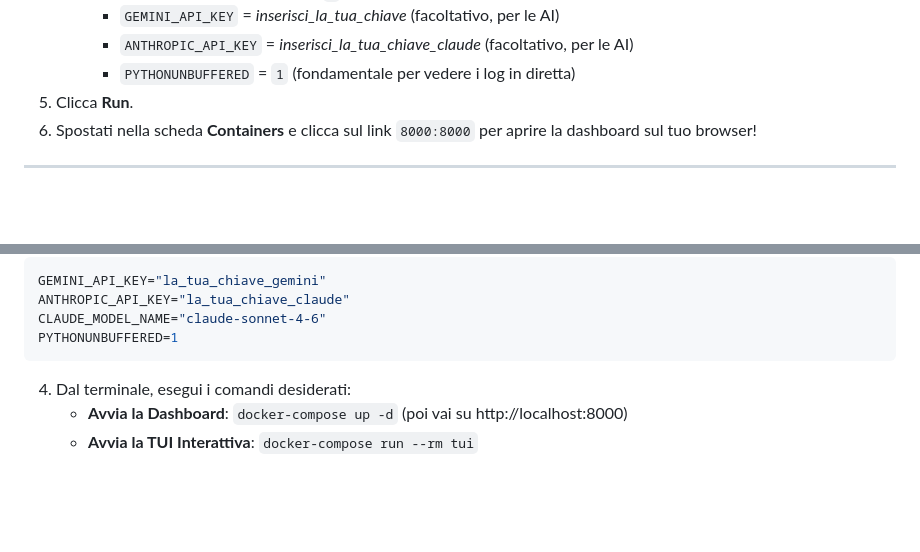
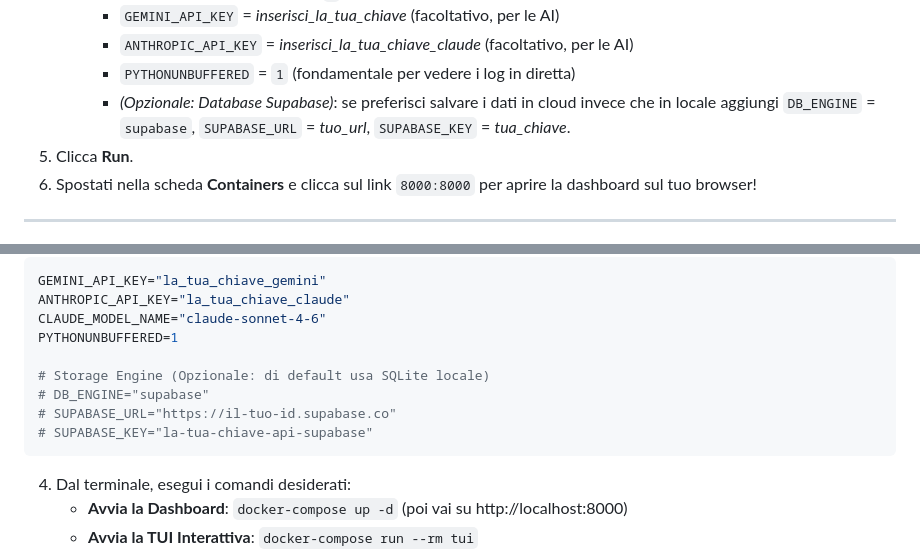
Before and after one commit to aleemont1/GdoScraper, a Markdown page: README.md, 2 parts joined by grey strips. Drawn GitHub-style; blank space fills up the shorter version.

Commit message:
docs: add supabase environment variables to docker installation guides

````diff
--- a/README.md
+++ b/README.md
@@ -64,6 +64,7 @@ Se preferisci usare il mouse e non vuoi aprire il terminale:
      - `GEMINI_API_KEY` = *inserisci_la_tua_chiave* (facoltativo, per le AI)
      - `ANTHROPIC_API_KEY` = *inserisci_la_tua_chiave_claude* (facoltativo, per le AI)
      - `PYTHONUNBUFFERED` = `1` (fondamentale per vedere i log in diretta)
+     - *(Opzionale: Database Supabase)*: se preferisci salvare i dati in cloud invece che in locale aggiungi `DB_ENGINE` = `supabase`, `SUPABASE_URL` = *tuo_url*, `SUPABASE_KEY` = *tua_chiave*.
 5. Clicca **Run**.
 6. Spostati nella scheda **Containers** e clicca sul link `8000:8000` per aprire la dashboard sul tuo browser!
 
@@ -118,6 +119,11 @@ GEMINI_API_KEY="la_tua_chiave_gemini"
 ANTHROPIC_API_KEY="la_tua_chiave_claude"
 CLAUDE_MODEL_NAME="claude-sonnet-4-6"
 PYTHONUNBUFFERED=1
+
+# Storage Engine (Opzionale: di default usa SQLite locale)
+# DB_ENGINE="supabase"
+# SUPABASE_URL="https://il-tuo-id.supabase.co"
+# SUPABASE_KEY="la-tua-chiave-api-supabase"
 ```
 
 4. Dal terminale, esegui i comandi desiderati:
````
Also changed, not shown: docs/installation.md (+6 -0 lines).
